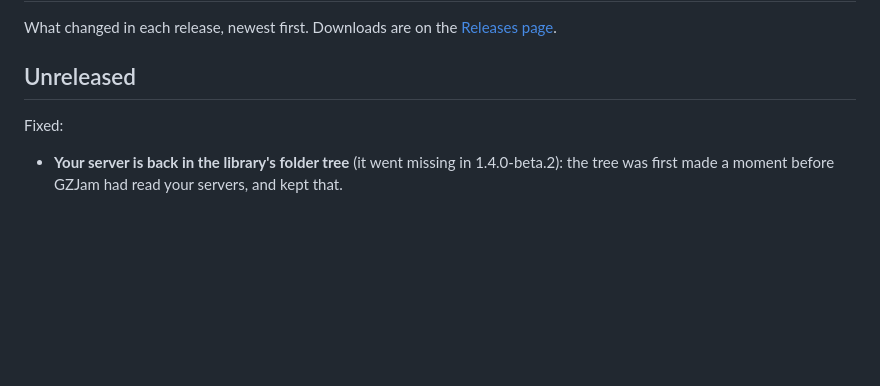
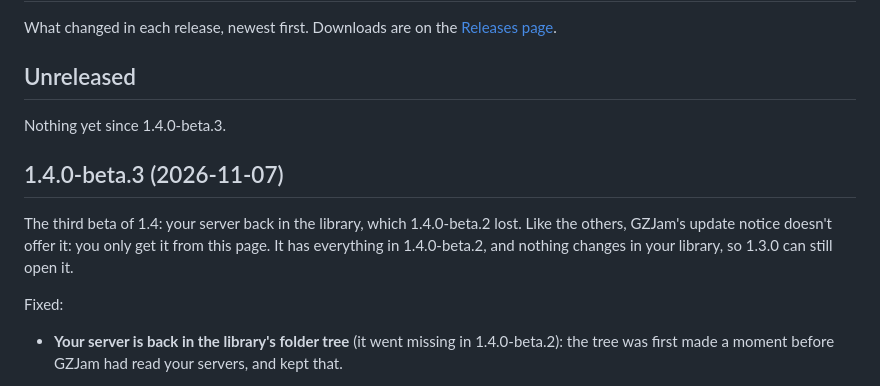
Before and after one commit to GemZombie/GZJam, a Markdown page: CHANGELOG.md, the part around the change. Drawn GitHub-style; blank space fills up the shorter version.

Commit message:
1.4.0-beta.3: changelog section and roadmap

```diff
--- a/CHANGELOG.md
+++ b/CHANGELOG.md
@@ -12,6 +12,14 @@ picture, this is what changed. The whole routine: docs/RELEASING.md.
 -->
 
 ## Unreleased
+
+Nothing yet since 1.4.0-beta.3.
+
+## 1.4.0-beta.3 (2026-11-07)
+
+The third beta of 1.4: your server back in the library, which 1.4.0-beta.2 lost. Like the others,
+GZJam's update notice doesn't offer it: you only get it from this page. It has everything in
+1.4.0-beta.2, and nothing changes in your library, so 1.3.0 can still open it.
 
 Fixed:
 
```
Also changed, not shown: ROADMAP.md (+1 -1 lines).
